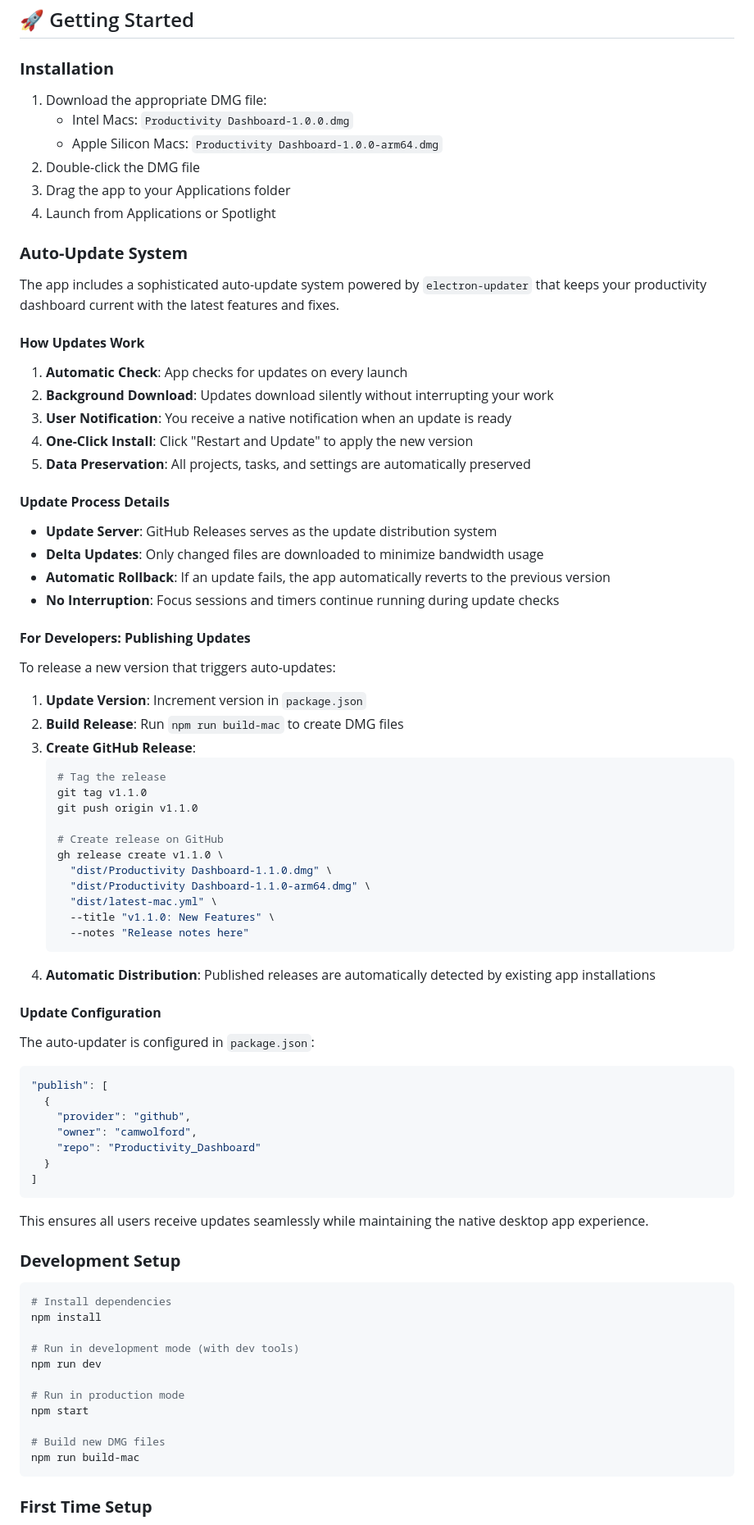
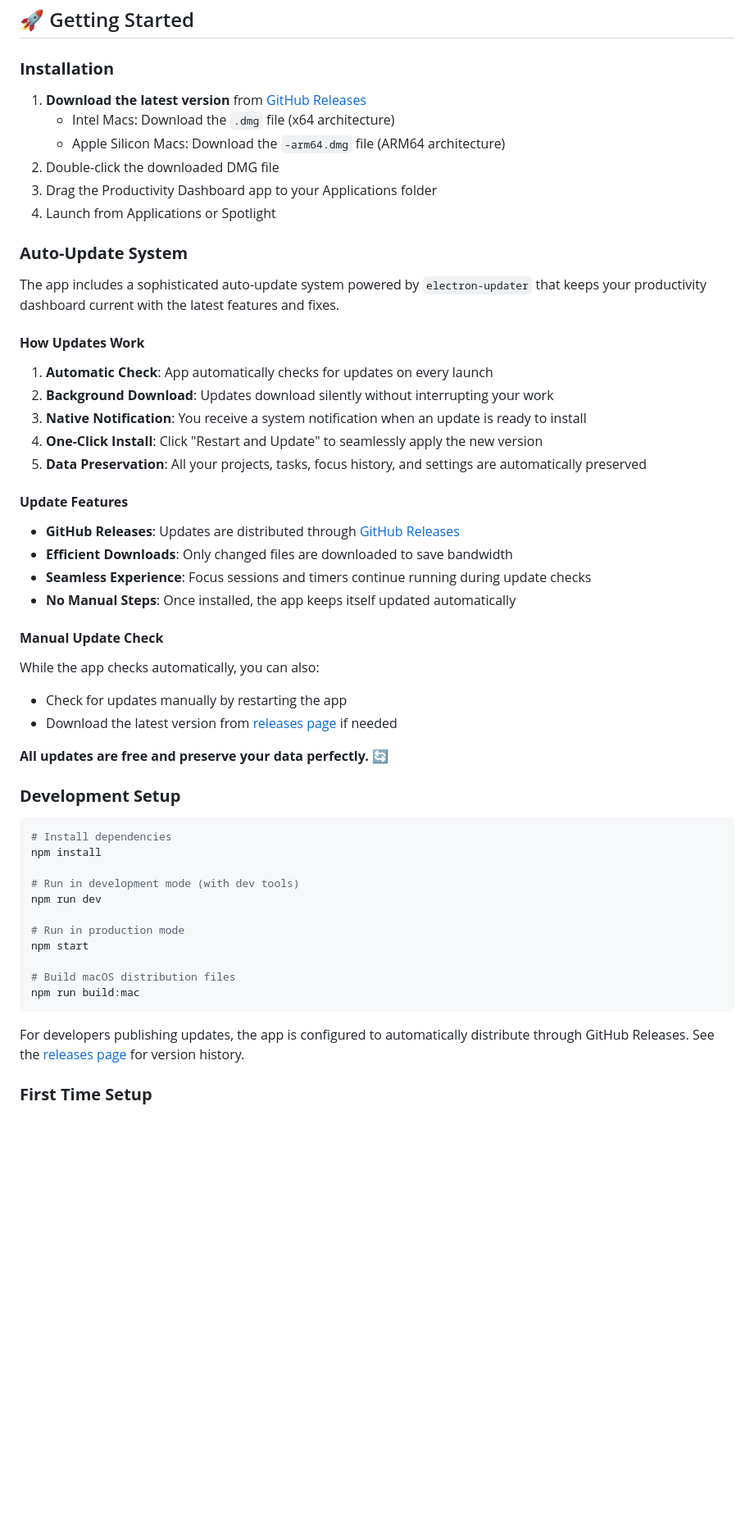
Before and after one commit to camwolford/Productivity_Dashboard, a Markdown page: README.md, the part around one of its changes. Shown at 82% size. GitHub-like rendering; blank space fills up the shorter version.

Commit message:
docs: update installation instructions and enhance auto-update section in README

````diff
--- a/README.md
+++ b/README.md
@@ -41,11 +41,11 @@
 ## 🚀 Getting Started
 
 ### **Installation**
-1. Download the appropriate DMG file:
-   - Intel Macs: `Productivity Dashboard-1.0.0.dmg`
-   - Apple Silicon Macs: `Productivity Dashboard-1.0.0-arm64.dmg`
-2. Double-click the DMG file
-3. Drag the app to your Applications folder
+1. **Download the latest version** from [GitHub Releases](https://github.com/camwolford/Productivity_Dashboard/releases/latest)
+   - Intel Macs: Download the `.dmg` file (x64 architecture)
+   - Apple Silicon Macs: Download the `-arm64.dmg` file (ARM64 architecture)
+2. Double-click the downloaded DMG file
+3. Drag the Productivity Dashboard app to your Applications folder
 4. Launch from Applications or Spotlight
 
 ### **Auto-Update System**
@@ -53,52 +53,24 @@
 The app includes a sophisticated auto-update system powered by `electron-updater` that keeps your productivity dashboard current with the latest features and fixes.
 
 #### **How Updates Work**
-1. **Automatic Check**: App checks for updates on every launch
+1. **Automatic Check**: App automatically checks for updates on every launch
 2. **Background Download**: Updates download silently without interrupting your work
-3. **User Notification**: You receive a native notification when an update is ready
-4. **One-Click Install**: Click "Restart and Update" to apply the new version
-5. **Data Preservation**: All projects, tasks, and settings are automatically preserved
+3. **Native Notification**: You receive a system notification when an update is ready to install
+4. **One-Click Install**: Click "Restart and Update" to seamlessly apply the new version
+5. **Data Preservation**: All your projects, tasks, focus history, and settings are automatically preserved
 
-#### **Update Process Details**
-- **Update Server**: GitHub Releases serves as the update distribution system
-- **Delta Updates**: Only changed files are downloaded to minimize bandwidth usage
-- **Automatic Rollback**: If an update fails, the app automatically reverts to the previous version
-- **No Interruption**: Focus sessions and timers continue running during update checks
+#### **Update Features**
+- **GitHub Releases**: Updates are distributed through [GitHub Releases](https://github.com/camwolford/Productivity_Dashboard/releases)
+- **Efficient Downloads**: Only changed files are downloaded to save bandwidth
+- **Seamless Experience**: Focus sessions and timers continue running during update checks
+- **No Manual Steps**: Once installed, the app keeps itself updated automatically
 
-#### **For Developers: Publishing Updates**
-To release a new version that triggers auto-updates:
+#### **Manual Update Check**
+While the app checks automatically, you can also:
+- Check for updates manually by restarting the app
+- Download the latest version from [releases page](https://github.com/camwolford/Productivity_Dashboard/releases) if needed
 
-1. **Update Version**: Increment version in `package.json`
-2. **Build Release**: Run `npm run build-mac` to create DMG files
-3. **Create GitHub Release**:
-   ```bash
-   # Tag the release
-   git tag v1.1.0
-   git push origin v1.1.0
-
-   # Create release on GitHub
-   gh release create v1.1.0 \
-     "dist/Productivity Dashboard-1.1.0.dmg" \
-     "dist/Productivity Dashboard-1.1.0-arm64.dmg" \
-     "dist/latest-mac.yml" \
-     --title "v1.1.0: New Features" \
-     --notes "Release notes here"
-   ```
-4. **Automatic Distribution**: Published releases are automatically detected by existing app installations
-
-#### **Update Configuration**
-The auto-updater is configured in `package.json`:
-```json
-"publish": [
-  {
-    "provider": "github",
-    "owner": "camwolford",
-    "repo": "Productivity_Dashboard"
-  }
-]
-```
-
-This ensures all users receive updates seamlessly while maintaining the native desktop app experience.
+**All updates are free and preserve your data perfectly.** 🔄
 
 ### **Development Setup**
 ```bash
@@ -111,9 +83,11 @@ npm run dev
 # Run in production mode
 npm start
 
-# Build new DMG files
-npm run build-mac
+# Build macOS distribution files
+npm run build:mac
 ```
+
+For developers publishing updates, the app is configured to automatically distribute through GitHub Releases. See the [releases page](https://github.com/camwolford/Productivity_Dashboard/releases) for version history.
 
 ### **First Time Setup**
 1. Create your first project using the **New Project** button
````
Also changed, not shown: other parts of README.md (+4 -4 lines).
